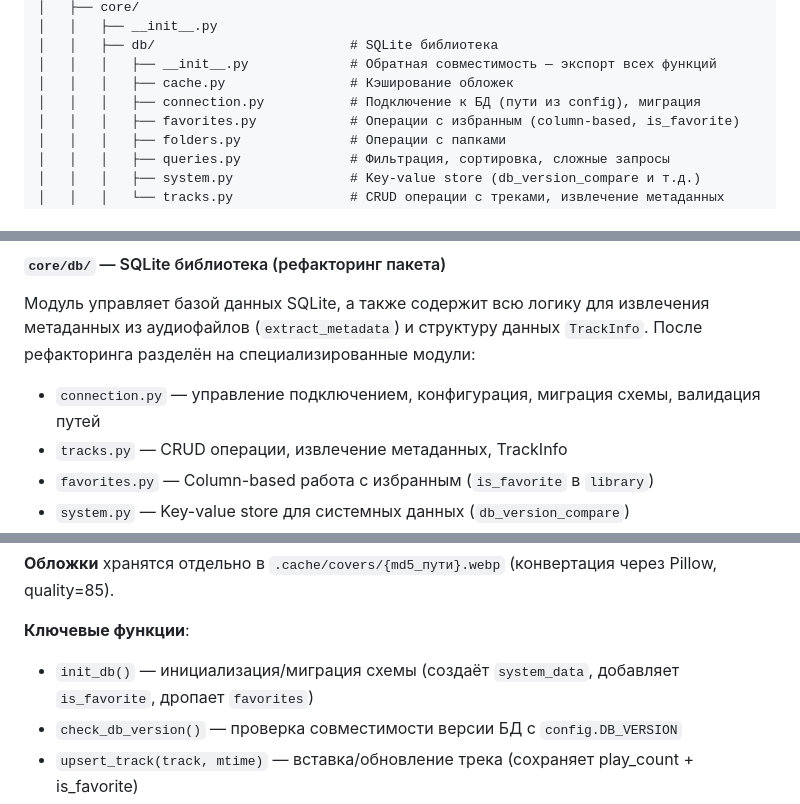
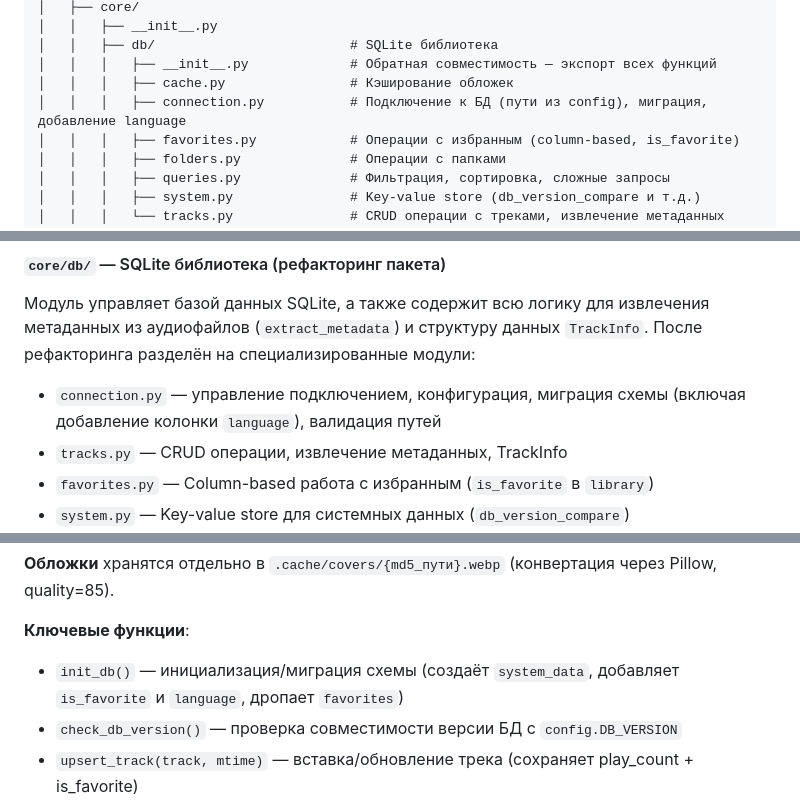
Before and after one commit to ramzes-s/SonicFlame-Player, a Markdown page: TECHNICAL.md, 3 parts joined by grey strips. Drawn GitHub-style.

```diff
--- a/TECHNICAL.md
+++ b/TECHNICAL.md
@@ -26,7 +26,7 @@ MusicPlayer2\
 │   │   ├── db/                         # SQLite библиотека
 │   │   │   ├── __init__.py             # Обратная совместимость — экспорт всех функций
 │   │   │   ├── cache.py                # Кэширование обложек
-│   │   │   ├── connection.py           # Подключение к БД (пути из config), миграция
+│   │   │   ├── connection.py           # Подключение к БД (пути из config), миграция, добавление language
 │   │   │   ├── favorites.py            # Операции с избранным (column-based, is_favorite)
 │   │   │   ├── folders.py              # Операции с папками
 │   │   │   ├── queries.py              # Фильтрация, сортировка, сложные запросы
@@ -211,7 +212,7 @@ MusicPlayer2\
 
 Модуль управляет базой данных SQLite, а также содержит всю логику для извлечения метаданных из аудиофайлов (`extract_metadata`) и структуру данных `TrackInfo`. После рефакторинга разделён на специализированные модули:
 
-- `connection.py` — управление подключением, конфигурация, миграция схемы, валидация путей
+- `connection.py` — управление подключением, конфигурация, миграция схемы (включая добавление колонки `language`), валидация путей
 - `tracks.py` — CRUD операции, извлечение метаданных, TrackInfo
 - `favorites.py` — Column-based работа с избранным (`is_favorite` в `library`)
 - `system.py` — Key-value store для системных данных (`db_version_compare`)
@@ -275,7 +276,7 @@ MusicPlayer2\
 **Обложки** хранятся отдельно в `.cache/covers/{md5_пути}.webp` (конвертация через Pillow, quality=85).
 
 **Ключевые функции**:
-- `init_db()` — инициализация/миграция схемы (создаёт `system_data`, добавляет `is_favorite`, дропает `favorites`)
+- `init_db()` — инициализация/миграция схемы (создаёт `system_data`, добавляет `is_favorite` и `language`, дропает `favorites`)
 - `check_db_version()` — проверка совместимости версии БД с `config.DB_VERSION`
 - `upsert_track(track, mtime)` — вставка/обновление трека (сохраняет play_count + is_favorite)
 - `delete_track(filepath)` — удаление трека + файла обложки
```
Also changed, not shown: other parts of TECHNICAL.md (+15 -5 lines).
